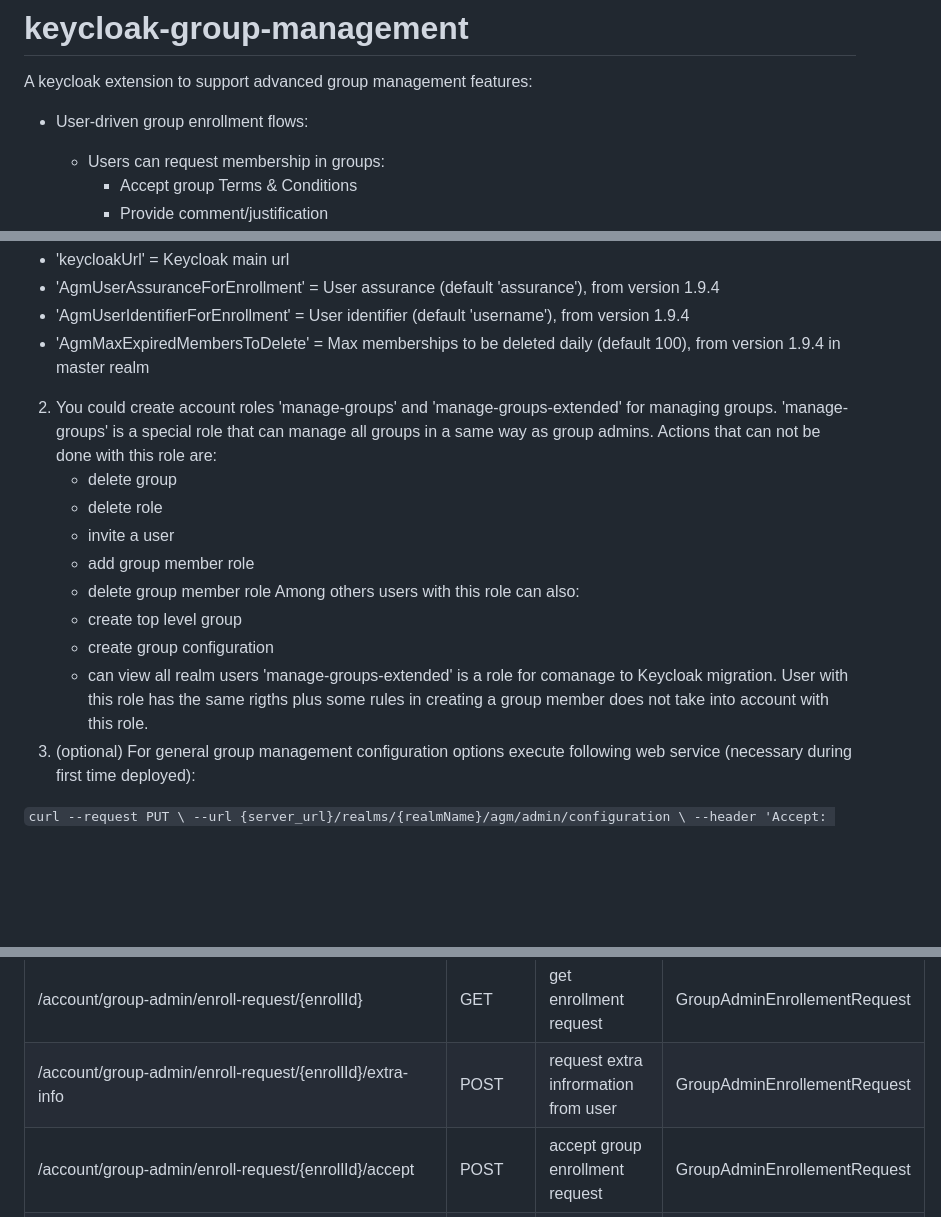
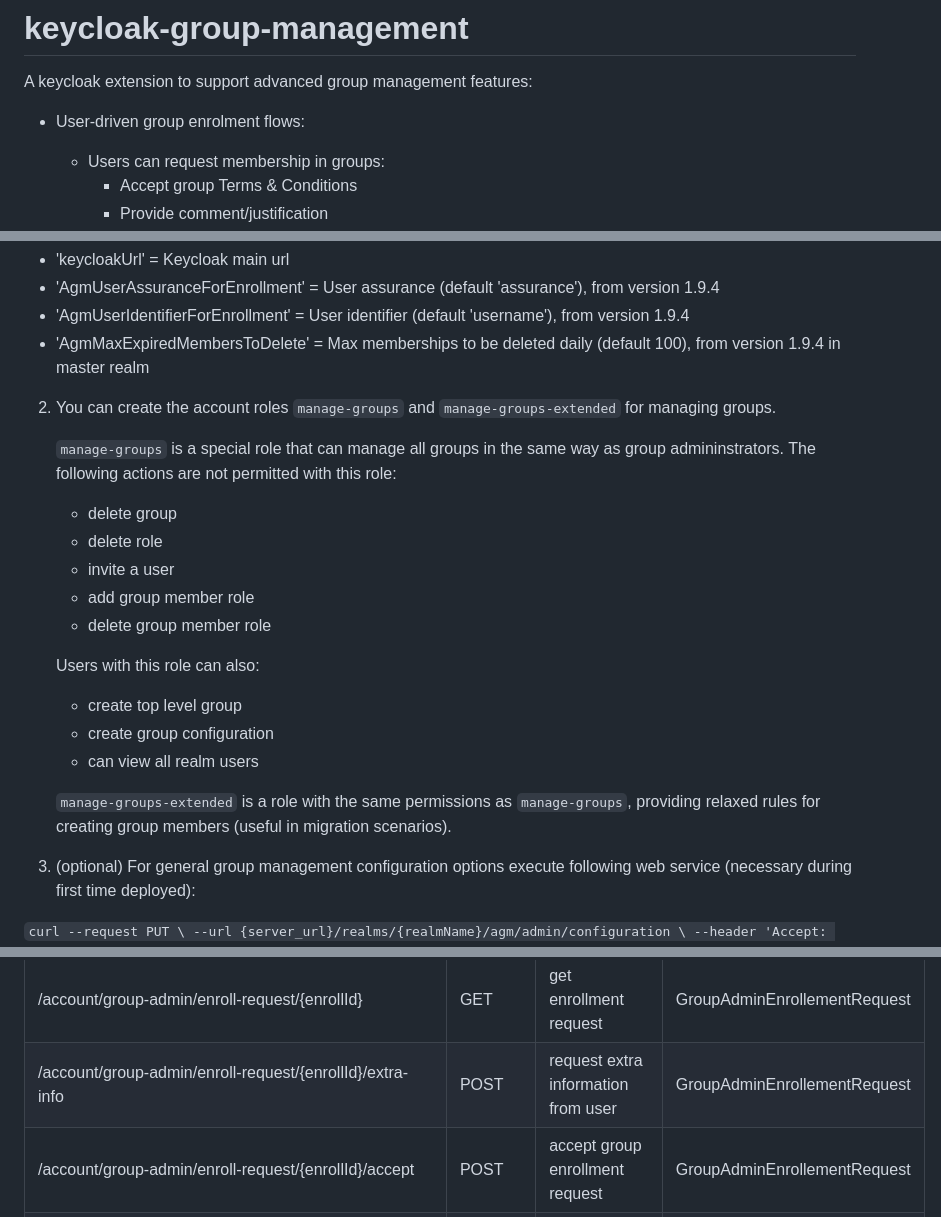
Before and after one commit to rciam/keycloak-group-management, a Markdown page: README.md, 3 parts joined by grey strips. Drawn GitHub-style; blank space fills up the shorter version.

Commit message:
Fix spelling and formatting in README.md
Corrected spelling and formatting issues in the README.

```diff
--- a/README.md
+++ b/README.md
@@ -1,7 +1,7 @@
 # keycloak-group-management
 A keycloak extension to support advanced group management features:
 
-* User-driven group enrollment flows:
+* User-driven group enrolment flows:
   * Users can request membership in groups:
     * Accept group Terms & Conditions
     * Provide comment/justification
@@ -40,20 +40,22 @@ All web services to be executed needs realm management rights role.
  - 'AgmUserAssuranceForEnrollment' = User assurance (default 'assurance'), from version 1.9.4
  - 'AgmUserIdentifierForEnrollment' = User identifier (default 'username'), from version 1.9.4
  - 'AgmMaxExpiredMembersToDelete' = Max memberships to be deleted daily (default 100), from version 1.9.4 in master realm
-2. You could create account roles 'manage-groups' and 'manage-groups-extended' for managing groups.
-   'manage-groups' is a special role that can manage all groups in a same way as group admins.
-   Actions that can not be done with this role are:
+2. You can create the account roles `manage-groups` and `manage-groups-extended` for managing groups.
+
+   `manage-groups` is a special role that can manage all groups in the same way as group admininstrators.
+   The following actions are not permitted with this role:
      - delete group
      - delete role
      - invite a user
      - add group member role
      - delete group member role
-   Among others users with this role can also:
+
+   Users with this role can also:
      - create top level group
      - create group configuration
      - can view all realm users
-   'manage-groups-extended' is a role for comanage to Keycloak migration.
-   User with this role has the same rigths plus some rules in creating a group member does not take into account with this role.
+
+   `manage-groups-extended` is a role with the same permissions as `manage-groups`, providing relaxed rules for creating group members (useful in migration scenarios).
 3. (optional) For general group management configuration options execute following web service (necessary during first time deployed):
 
 `curl --request PUT \
@@ -181,7 +183,7 @@ Main url : {server_url}/realms/{realm}/agm
 | /account/group-admin/group/{groupId}/admin                         | DELETE | delete group admin using user id or username                                  | GroupAdminService            |
 | /account/group-admin/enroll-requests                               | GET    | get all group admin enrollment requests                                       | GroupAdminService            |
 | /account/group-admin/enroll-request/{enrollId}                     | GET    | get enrollment request                                                        | GroupAdminEnrollementRequest |
-| /account/group-admin/enroll-request/{enrollId}/extra-info          | POST   | request extra infrormation from user                                          | GroupAdminEnrollementRequest |
+| /account/group-admin/enroll-request/{enrollId}/extra-info          | POST   | request extra information from user                                          | GroupAdminEnrollementRequest |
 | /account/group-admin/enroll-request/{enrollId}/accept              | POST   | accept group enrollment request                                               | GroupAdminEnrollementRequest |
 | /account/group-admin/enroll-request/{enrollId}/reject              | POST   | reject group enrollment request                                               | GroupAdminEnrollementRequest |
 
```
